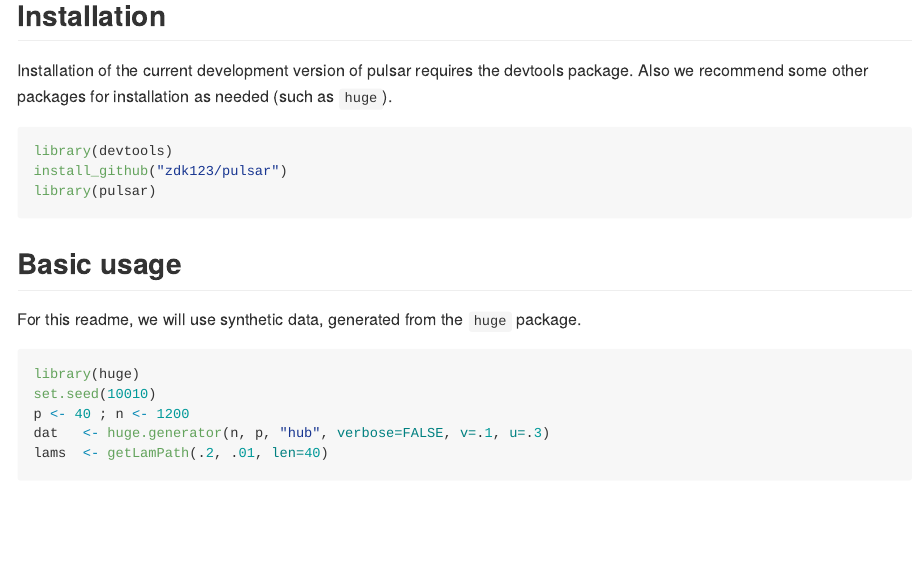
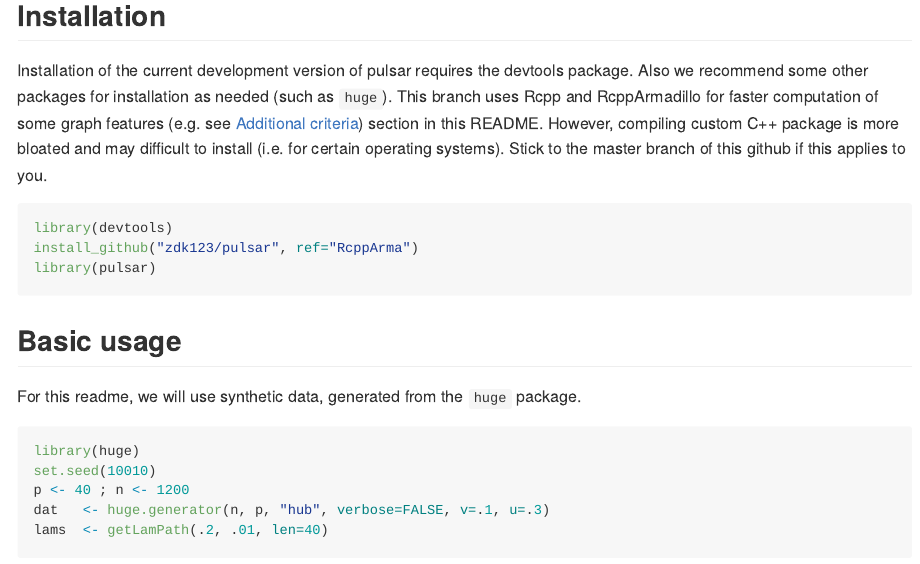
Before and after one commit to zdk123/pulsar, an R Markdown document (README.Rmd): the page in a window 1100 px wide, from 640 px down. The pictures show the output file README.md that the author committed with the source, drawn offline in the style of GitHub.

Commit message:
update README for rcpp branch

````diff
--- a/README.Rmd
+++ b/README.Rmd
@@ -42,11 +42,15 @@ Please see the paper preprint on [arXiv](https://arxiv.org/abs/1605.07072).
 ## Installation
 
 Installation of the current development version of pulsar requires the devtools package. Also we
-recommend some other packages for installation as needed (such as `huge`).
+recommend some other packages for installation as needed (such as `huge`). This branch uses Rcpp and
+RcppArmadillo for faster computation of some graph features (e.g. see [Additional criteria](#additional-criteria))
+section in this README. However, compiling custom C++ package is more bloated and may difficult to
+install (i.e. for certain operating systems). Stick to the master branch of this github if this
+applies to you.
 
 ```{r, eval=FALSE}
 library(devtools)
-install_github("zdk123/pulsar")
+install_github("zdk123/pulsar", ref="RcppArma")
 library(pulsar)
 ```
 
````
Also changed, not shown: README.md, figure/unnamed-chunk-12-1.png, README.Rmd (4 more changed lines).
